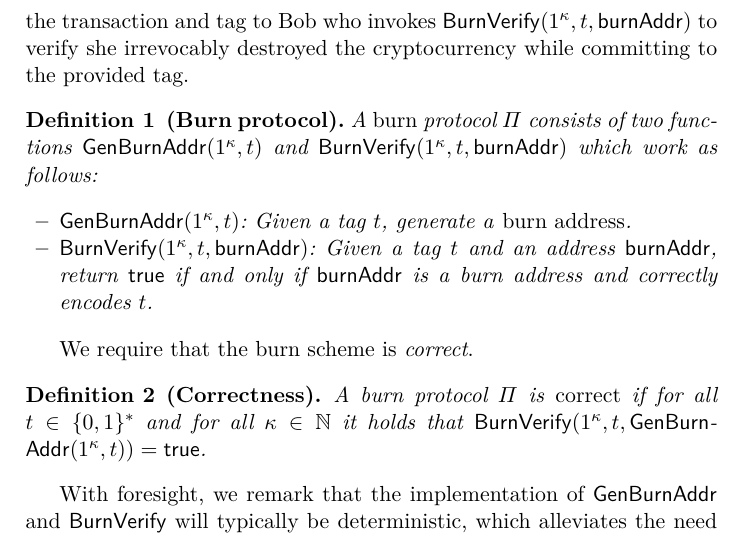
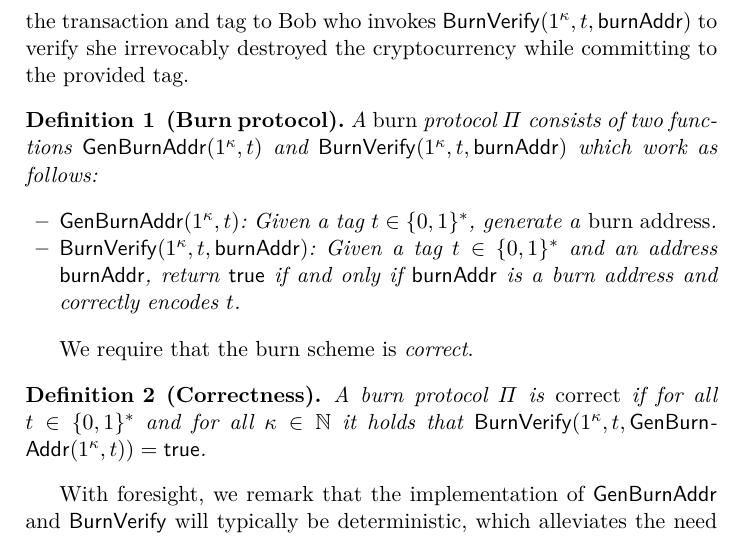
Before and after one commit to decrypto-org/burn-paper, a LaTeX paper (burn.tex, which reads definition.tex): part of page 4 of 30, cut so that both start at the same text. Compiled offline with pdfLaTeX.

Commit message:
def: defn. 1: mention that t in {0,1}*

```diff
--- a/definition.tex
+++ b/definition.tex
@@ -6,9 +6,9 @@ We now formally define what a proof-of-burn protocol is. Let $\kappa$ be the sec
   A \emph{burn} protocol $\Pi$ consists of two functions $\GenBurnAddr(1^\kappa, t)$ and $\BurnVerify(1^\kappa, t, \burnAddr)$ which work as follows:
 
   \begin{itemize}
-    \item $\GenBurnAddr(1^\kappa, t)$: Given a tag $t$, generate a \emph{burn address}.
+    \item $\GenBurnAddr(1^\kappa, t)$: Given a tag $t \in \{0,1\}^*$, generate a \emph{burn address}.
 
-    \item $\BurnVerify(1^\kappa, t, \burnAddr)$: Given a tag $t$ and an address $\burnAddr$, return $\sf{true}$ if and only if $\burnAddr$ is a burn address and correctly encodes $t$.
+    \item $\BurnVerify(1^\kappa, t, \burnAddr)$: Given a tag $t \in \{0,1\}^*$ and an address $\burnAddr$, return $\sf{true}$ if and only if $\burnAddr$ is a burn address and correctly encodes $t$.
   \end{itemize}
 \end{definition}
 
```
